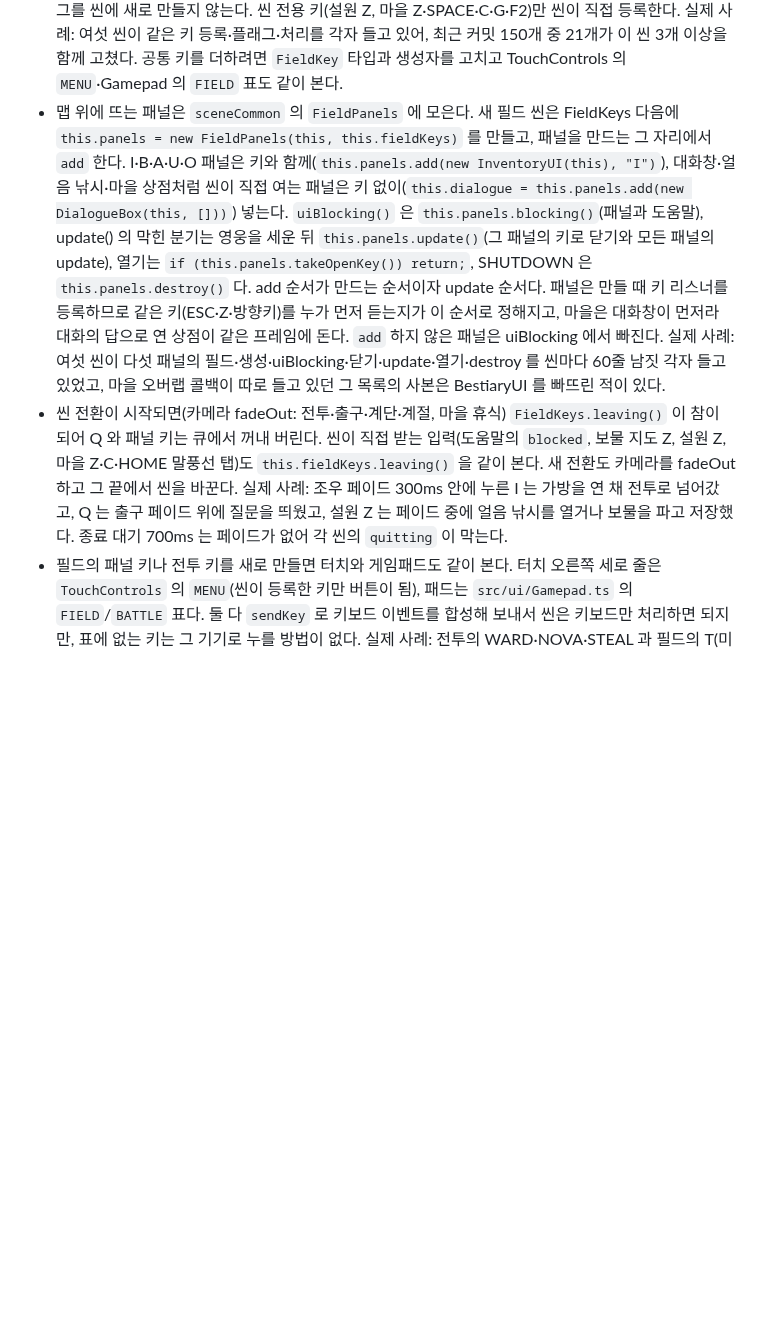
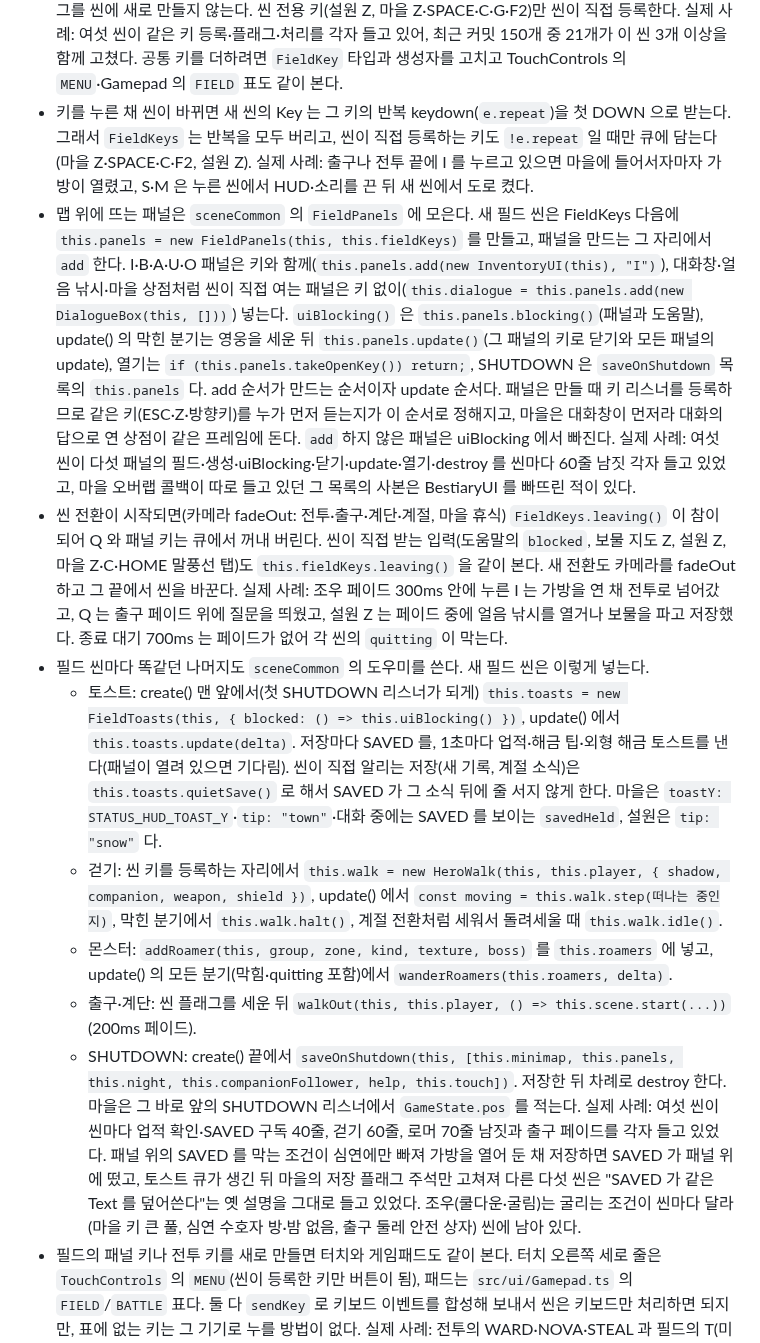
Before and after one commit to ysoftman/magic-world, a Markdown page: AGENTS.md, the part around the change. Rendered like a GitHub page; blank space fills up the shorter version.

Commit message:
document the shared field helpers and the dropped key repeats

```diff
--- a/AGENTS.md
+++ b/AGENTS.md
@@ -289,13 +289,17 @@ NPC/건물/입구 라벨은 전부 `setOrigin(0.5)` 이라 폭 `문자수 x n x
   실제 사례: 여섯 씬이 같은 키 등록·플래그·처리를 각자 들고 있어, 최근 커밋 150개 중 21개가 이 씬
   3개 이상을 함께 고쳤다. 공통 키를 더하려면 `FieldKey` 타입과 생성자를 고치고 TouchControls 의
   `MENU`·Gamepad 의 `FIELD` 표도 같이 본다.
+- 키를 누른 채 씬이 바뀌면 새 씬의 Key 는 그 키의 반복 keydown(`e.repeat`)을 첫 DOWN 으로 받는다. 그래서
+  `FieldKeys` 는 반복을 모두 버리고, 씬이 직접 등록하는 키도 `!e.repeat` 일 때만 큐에 담는다(마을 Z·SPACE·C·F2,
+  설원 Z). 실제 사례: 출구나 전투 끝에 I 를 누르고 있으면 마을에 들어서자마자 가방이 열렸고, S·M 은 누른
+  씬에서 HUD·소리를 끈 뒤 새 씬에서 도로 켰다.
 - 맵 위에 뜨는 패널은 `sceneCommon` 의 `FieldPanels` 에 모은다. 새 필드 씬은 FieldKeys 다음에
   `this.panels = new FieldPanels(this, this.fieldKeys)` 를 만들고, 패널을 만드는 그 자리에서 `add` 한다.
   I·B·A·U·O 패널은 키와 함께(`this.panels.add(new InventoryUI(this), "I")`), 대화창·얼음 낚시·마을 상점처럼
   씬이 직접 여는 패널은 키 없이(`this.dialogue = this.panels.add(new DialogueBox(this, []))`) 넣는다.
   `uiBlocking()` 은 `this.panels.blocking()`(패널과 도움말), update() 의 막힌 분기는 영웅을 세운 뒤
   `this.panels.update()`(그 패널의 키로 닫기와 모든 패널의 update), 열기는 `if (this.panels.takeOpenKey())
-  return;`, SHUTDOWN 은 `this.panels.destroy()` 다. add 순서가 만드는 순서이자 update 순서다. 패널은
+  return;`, SHUTDOWN 은 `saveOnShutdown` 목록의 `this.panels` 다. add 순서가 만드는 순서이자 update 순서다. 패널은
   만들 때 키 리스너를 등록하므로 같은 키(ESC·Z·방향키)를 누가 먼저 듣는지가 이 순서로 정해지고, 마을은
   대화창이 먼저라 대화의 답으로 연 상점이 같은 프레임에 돈다. `add` 하지 않은 패널은 uiBlocking 에서
   빠진다. 실제 사례: 여섯 씬이 다섯 패널의 필드·생성·uiBlocking·닫기·update·열기·destroy 를 씬마다
@@ -307,6 +311,26 @@ NPC/건물/입구 라벨은 전부 `setOrigin(0.5)` 이라 폭 `문자수 x n x
   끝에서 씬을 바꾼다. 실제 사례: 조우 페이드 300ms 안에 누른 I 는 가방을 연 채 전투로 넘어갔고, Q 는
   출구 페이드 위에 질문을 띄웠고, 설원 Z 는 페이드 중에 얼음 낚시를 열거나 보물을 파고 저장했다. 종료
   대기 700ms 는 페이드가 없어 각 씬의 `quitting` 이 막는다.
+- 필드 씬마다 똑같던 나머지도 `sceneCommon` 의 도우미를 쓴다. 새 필드 씬은 이렇게 넣는다.
+  - 토스트: create() 맨 앞에서(첫 SHUTDOWN 리스너가 되게) `this.toasts = new FieldToasts(this, { blocked: () =>
+    this.uiBlocking() })`, update() 에서 `this.toasts.update(delta)`. 저장마다 SAVED 를, 1초마다 업적·해금
+    팁·외형 해금 토스트를 낸다(패널이 열려 있으면 기다림). 씬이 직접 알리는 저장(새 기록, 계절 소식)은
+    `this.toasts.quietSave()` 로 해서 SAVED 가 그 소식 뒤에 줄 서지 않게 한다. 마을은 `toastY:
+    STATUS_HUD_TOAST_Y`·`tip: "town"`·대화 중에는 SAVED 를 보이는 `savedHeld`, 설원은 `tip: "snow"` 다.
+  - 걷기: 씬 키를 등록하는 자리에서 `this.walk = new HeroWalk(this, this.player, { shadow, companion, weapon,
+    shield })`, update() 에서 `const moving = this.walk.step(떠나는 중인지)`, 막힌 분기에서 `this.walk.halt()`,
+    계절 전환처럼 세워서 돌려세울 때 `this.walk.idle()`.
+  - 몬스터: `addRoamer(this, group, zone, kind, texture, boss)` 를 `this.roamers` 에 넣고, update() 의 모든
+    분기(막힘·quitting 포함)에서 `wanderRoamers(this.roamers, delta)`.
+  - 출구·계단: 씬 플래그를 세운 뒤 `walkOut(this, this.player, () => this.scene.start(...))`(200ms 페이드).
+  - SHUTDOWN: create() 끝에서 `saveOnShutdown(this, [this.minimap, this.panels, this.night,
+    this.companionFollower, help, this.touch])`. 저장한 뒤 차례로 destroy 한다. 마을은 그 바로 앞의 SHUTDOWN
+    리스너에서 `GameState.pos` 를 적는다.
+  실제 사례: 여섯 씬이 씬마다 업적 확인·SAVED 구독 40줄, 걷기 60줄, 로머 70줄 남짓과 출구 페이드를 각자
+  들고 있었다. 패널 위의 SAVED 를 막는 조건이 심연에만 빠져 가방을 열어 둔 채 저장하면 SAVED 가 패널 위에
+  떴고, 토스트 큐가 생긴 뒤 마을의 저장 플래그 주석만 고쳐져 다른 다섯 씬은 "SAVED 가 같은 Text 를
+  덮어쓴다"는 옛 설명을 그대로 들고 있었다. 조우(쿨다운·굴림)는 굴리는 조건이 씬마다 달라(마을 키 큰 풀,
+  심연 수호자 방·밤 없음, 출구 둘레 안전 상자) 씬에 남아 있다.
 - 필드의 패널 키나 전투 키를 새로 만들면 터치와 게임패드도 같이 본다. 터치 오른쪽 세로 줄은
   `TouchControls` 의 `MENU`(씬이 등록한 키만 버튼이 됨), 패드는 `src/ui/Gamepad.ts` 의
   `FIELD`/`BATTLE` 표다. 둘 다 `sendKey` 로 키보드 이벤트를 합성해 보내서 씬은 키보드만
```
Also changed, not shown: TODO.md (+1 -1 lines).
